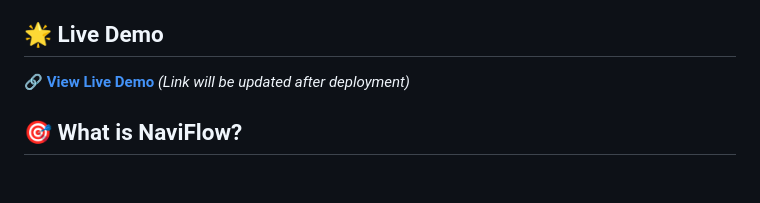
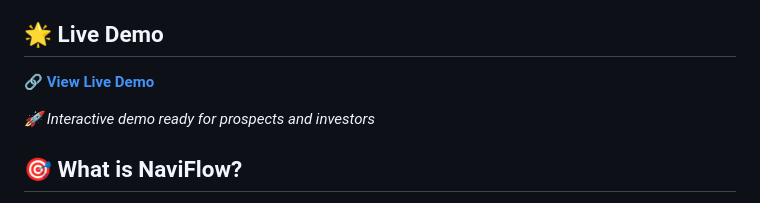
Before and after one commit to TGO0427/naviflow-demo, a Markdown page: README.md, the part around the change. Drawn GitHub-style; blank space fills up the shorter version.

Commit message:
Update README with live demo URL
✅ Added GitHub Pages URL: https://TGO0427.github.io/naviflow-demo
✅ Updated demo link for prospect sharing
✅ Ready for investor presentations

🤖 Generated with Claude Code https://claude.ai/code

Co-Authored-By: Claude <noreply@anthropic.com>

```diff
--- a/README.md
+++ b/README.md
@@ -6,7 +6,9 @@
 
 ## 🌟 Live Demo
 
-**[🔗 View Live Demo](https://your-username.github.io/naviflow-demo)** *(Link will be updated after deployment)*
+**[🔗 View Live Demo](https://TGO0427.github.io/naviflow-demo)**
+
+*🚀 Interactive demo ready for prospects and investors*
 
 ## 🎯 What is NaviFlow?
 
```
